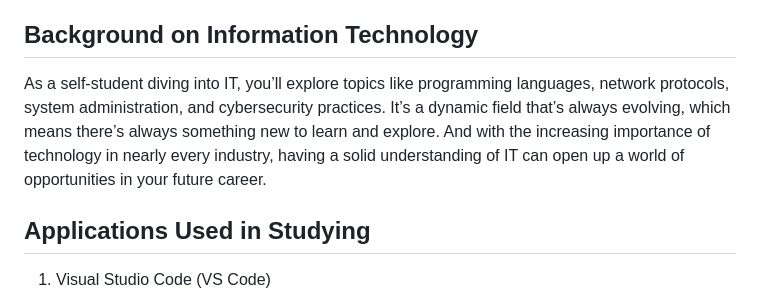
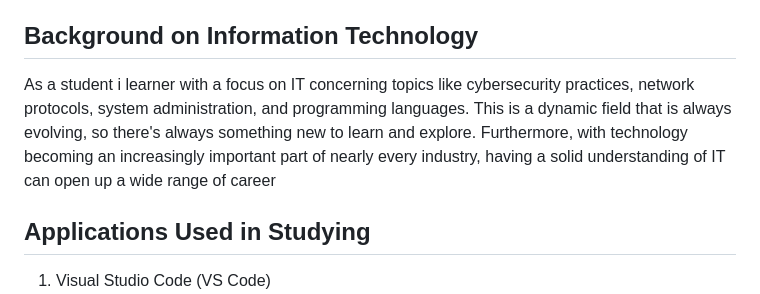
Before and after one commit to Drexler27/drexler.io, a Markdown page: README.md, the part around the change. Drawn GitHub-style.

```diff
--- a/README.md
+++ b/README.md
@@ -57,7 +57,7 @@
             </section>
             <section class="content-section">
                 <h2>Background on Information Technology</h2>
-                <p>As a self-student diving into IT, you’ll explore topics like programming languages, network protocols, system administration, and cybersecurity practices. It’s a dynamic field that’s always evolving, which means there’s always something new to learn and explore. And with the increasing importance of technology in nearly every industry, having a solid understanding of IT can open up a world of opportunities in your future career.</p>
+                <p>As a student i learner with a focus on IT concerning topics like cybersecurity practices, network protocols, system administration, and programming languages. This is a dynamic field that is always evolving, so there's always something new to learn and explore. Furthermore, with technology becoming an increasingly important part of nearly every industry, having a solid understanding of IT can open up a wide range of career </p>
             </section>
             <section class="content-section">
                 <h2>Applications Used in Studying</h2>
```
